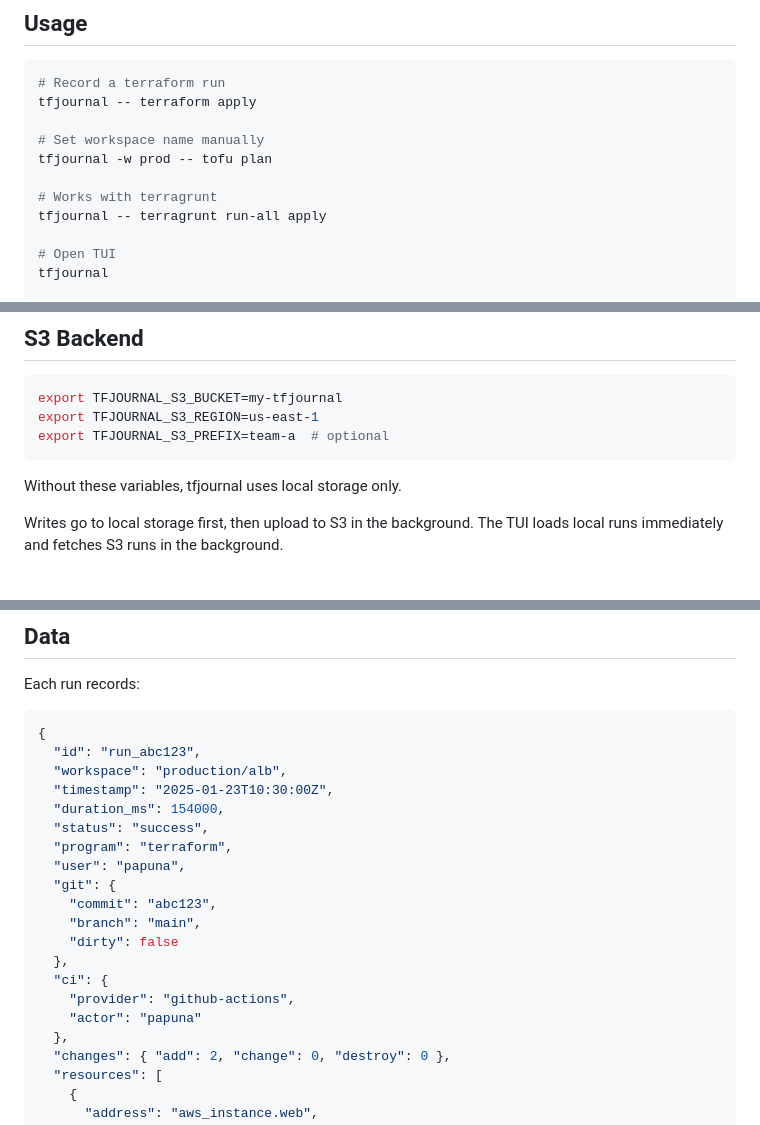
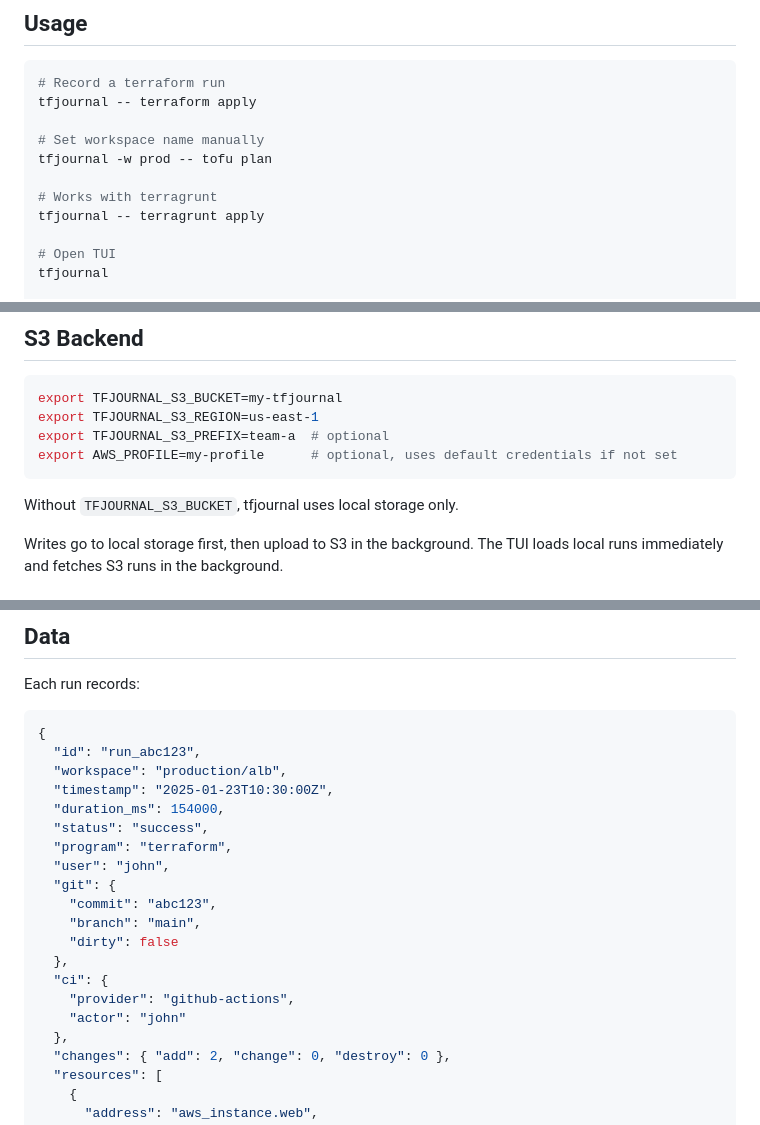
Before and after one commit to Owloops/tfjournal, a Markdown page: README.md, 3 parts joined by grey strips. Drawn GitHub-style.

````diff
--- a/README.md
+++ b/README.md
@@ -90,7 +90,7 @@ tfjournal -- terraform apply
 tfjournal -w prod -- tofu plan
 
 # Works with terragrunt
-tfjournal -- terragrunt run-all apply
+tfjournal -- terragrunt apply
 
 # Open TUI
 tfjournal
@@ -192,9 +143,10 @@ TFJOURNAL_USERNAME=admin TFJOURNAL_PASSWORD=secret tfjournal serve --bind 0.0.0.
 export TFJOURNAL_S3_BUCKET=my-tfjournal
 export TFJOURNAL_S3_REGION=us-east-1
 export TFJOURNAL_S3_PREFIX=team-a  # optional
+export AWS_PROFILE=my-profile      # optional, uses default credentials if not set
 ```
 
-Without these variables, tfjournal uses local storage only.
+Without `TFJOURNAL_S3_BUCKET`, tfjournal uses local storage only.
 
 Writes go to local storage first, then upload to S3 in the background. The TUI loads local runs immediately and fetches S3 runs in the background.
 
@@ -224,7 +176,7 @@ Each run records:
   "duration_ms": 154000,
   "status": "success",
   "program": "terraform",
-  "user": "papuna",
+  "user": "john",
   "git": {
     "commit": "abc123",
     "branch": "main",
@@ -232,7 +184,7 @@ Each run records:
   },
   "ci": {
     "provider": "github-actions",
-    "actor": "papuna"
+    "actor": "john"
   },
   "changes": { "add": 2, "change": 0, "destroy": 0 },
   "resources": [
````
Also changed, not shown: other parts of README.md (+0 -49 lines).
